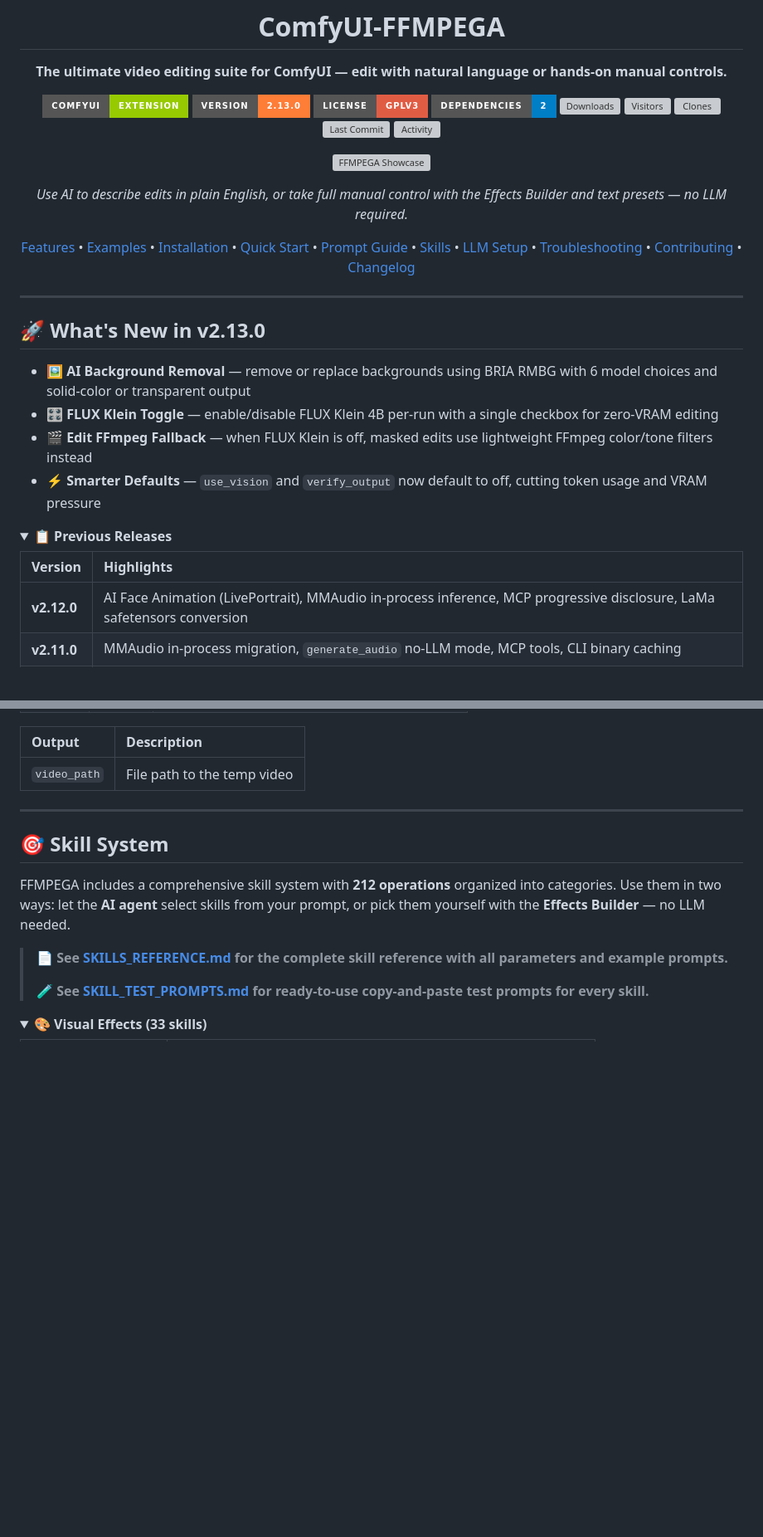
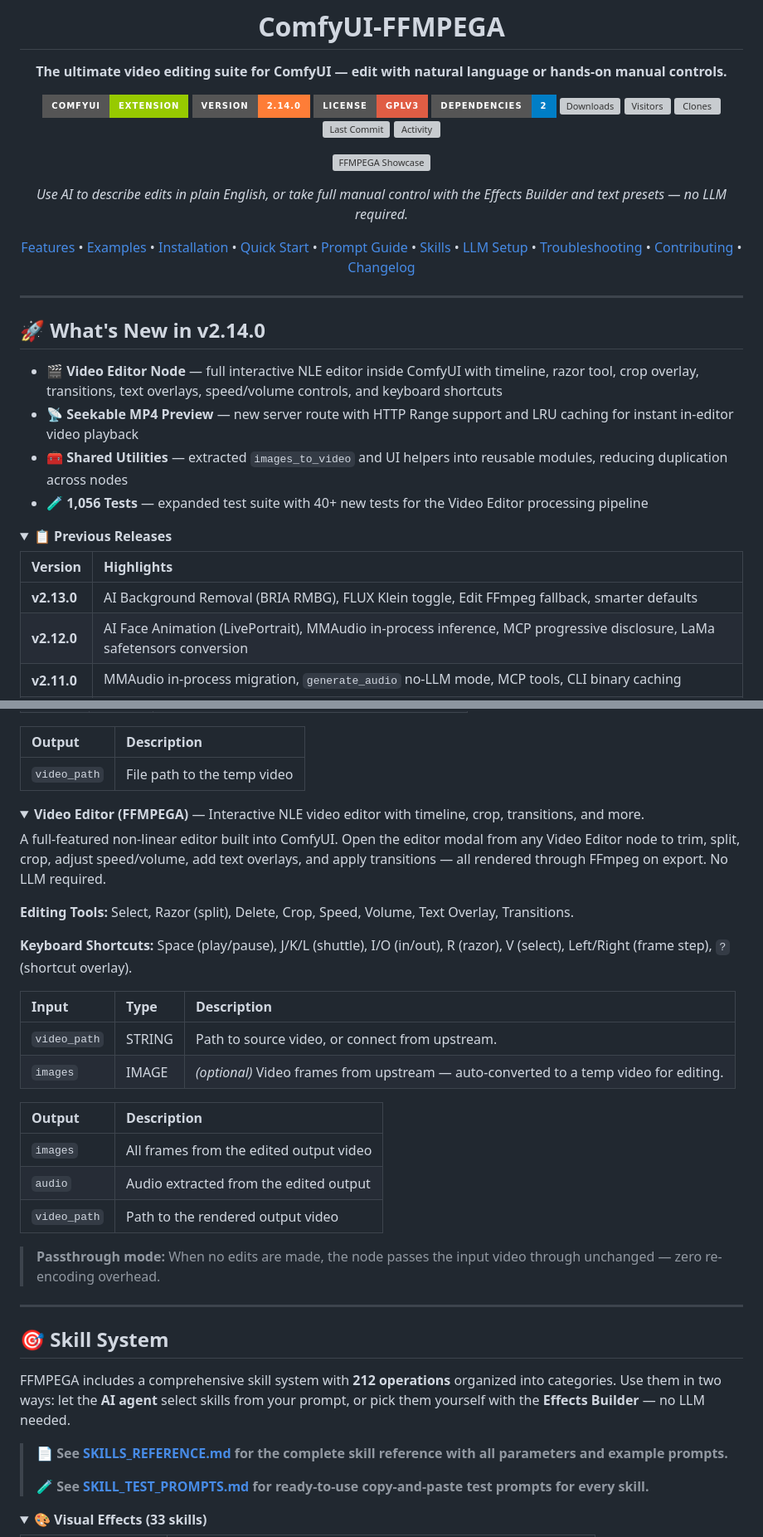
Before and after one commit to AEmotionStudio/ComfyUI-FFMPEGA, a Markdown page: README.md, 2 parts joined by grey strips. Shown at 83% size. GitHub-like rendering; folded sections open; badges without logos; blank space fills up the shorter version; grey boxes are pictures that could not be loaded.

Commit message:
docs: update CHANGELOG and README for v2.14.0 Video Editor node

```diff
--- a/README.md
+++ b/README.md
@@ -5,7 +5,7 @@
 **The ultimate video editing suite for ComfyUI — edit with natural language or hands-on manual controls.**
 
 [![ComfyUI](https://img.shields.io/badge/ComfyUI-Extension-green?style=for-the-badge)](https://github.com/comfyanonymous/ComfyUI)
-[![Version](https://img.shields.io/badge/Version-2.13.0-orange?style=for-the-badge)](https://github.com/AEmotionStudio/ComfyUI-FFMPEGA/releases)
+[![Version](https://img.shields.io/badge/Version-2.14.0-orange?style=for-the-badge)](https://github.com/AEmotionStudio/ComfyUI-FFMPEGA/releases)
 [![License](https://img.shields.io/badge/License-GPLv3-red?style=for-the-badge)](LICENSE)
 [![Dependencies](https://img.shields.io/badge/dependencies-2-brightgreen?style=for-the-badge&color=blue)](requirements.txt)
 [![Downloads](https://img.shields.io/badge/dynamic/json?color=blueviolet&label=Downloads&query=downloads.smart_count&url=https://raw.githubusercontent.com/AEmotionStudio/ComfyUI-FFMPEGA/refs/heads/badges/traffic_stats.json&style=for-the-badge&logo=github)](https://github.com/AEmotionStudio/ComfyUI-FFMPEGA/releases)
@@ -24,18 +24,19 @@
 
 ---
 
-## 🚀 What's New in v2.13.0
-
-*   🖼️ **AI Background Removal** — remove or replace backgrounds using BRIA RMBG with 6 model choices and solid-color or transparent output
-*   🎛️ **FLUX Klein Toggle** — enable/disable FLUX Klein 4B per-run with a single checkbox for zero-VRAM editing
-*   🎬 **Edit FFmpeg Fallback** — when FLUX Klein is off, masked edits use lightweight FFmpeg color/tone filters instead
-*   ⚡ **Smarter Defaults** — `use_vision` and `verify_output` now default to off, cutting token usage and VRAM pressure
+## 🚀 What's New in v2.14.0
+
+*   🎬 **Video Editor Node** — full interactive NLE editor inside ComfyUI with timeline, razor tool, crop overlay, transitions, text overlays, speed/volume controls, and keyboard shortcuts
+*   📡 **Seekable MP4 Preview** — new server route with HTTP Range support and LRU caching for instant in-editor video playback
+*   🧰 **Shared Utilities** — extracted `images_to_video` and UI helpers into reusable modules, reducing duplication across nodes
+*   🧪 **1,056 Tests** — expanded test suite with 40+ new tests for the Video Editor processing pipeline
 
 <details>
 <summary><b>📋 Previous Releases</b></summary>
 
 | Version | Highlights |
 | :--- | :--- |
+| **v2.13.0** | AI Background Removal (BRIA RMBG), FLUX Klein toggle, Edit FFmpeg fallback, smarter defaults |
 | **v2.12.0** | AI Face Animation (LivePortrait), MMAudio in-process inference, MCP progressive disclosure, LaMa safetensors conversion |
 | **v2.11.0** | MMAudio in-process migration, `generate_audio` no-LLM mode, MCP tools, CLI binary caching |
 | **v2.10.0** | FLUX Klein in-process migration, interactive mask drawing UI, model output caching |
@@ -735,6 +736,30 @@ Bridge node between Load Video nodes (which output IMAGE tensors) and FFMPEGA Ag
 | Output | Description |
 | :--- | :--- |
 | `video_path` | File path to the temp video |
+
+</details>
+
+<details>
+<summary><b>Video Editor (FFMPEGA)</b> — Interactive NLE video editor with timeline, crop, transitions, and more.</summary>
+
+A full-featured non-linear editor built into ComfyUI. Open the editor modal from any Video Editor node to trim, split, crop, adjust speed/volume, add text overlays, and apply transitions — all rendered through FFmpeg on export. No LLM required.
+
+**Editing Tools:** Select, Razor (split), Delete, Crop, Speed, Volume, Text Overlay, Transitions.
+
+**Keyboard Shortcuts:** Space (play/pause), J/K/L (shuttle), I/O (in/out), R (razor), V (select), Left/Right (frame step), `?` (shortcut overlay).
+
+| Input | Type | Description |
+| :--- | :--- | :--- |
+| `video_path` | STRING | Path to source video, or connect from upstream. |
+| `images` | IMAGE | *(optional)* Video frames from upstream — auto-converted to a temp video for editing. |
+
+| Output | Description |
+| :--- | :--- |
+| `images` | All frames from the edited output video |
+| `audio` | Audio extracted from the edited output |
+| `video_path` | Path to the rendered output video |
+
+> **Passthrough mode:** When no edits are made, the node passes the input video through unchanged — zero re-encoding overhead.
 
 </details>
 
```
Also changed, not shown: other parts of README.md (+1 -1 lines), CHANGELOG.md (+24 -0 lines).
